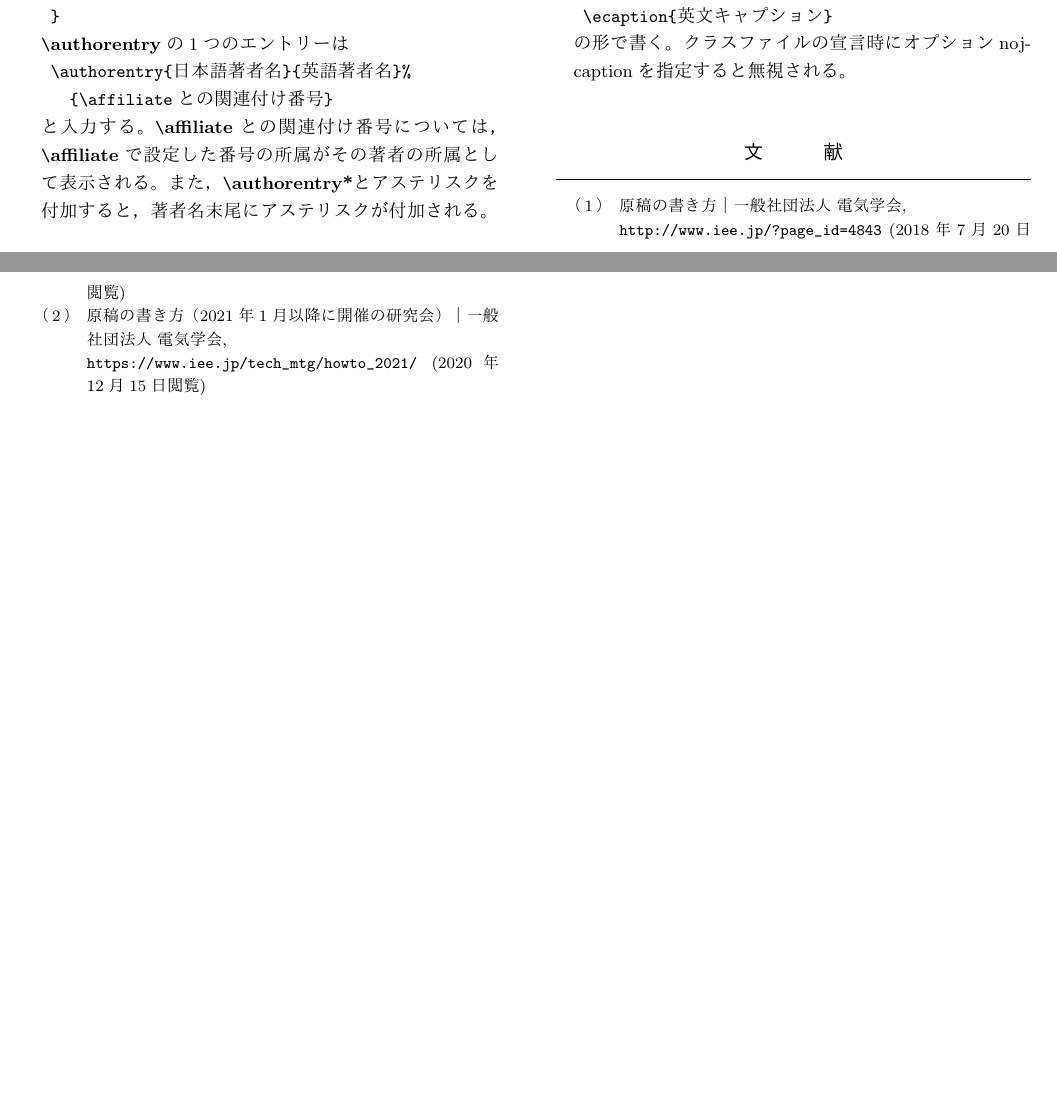
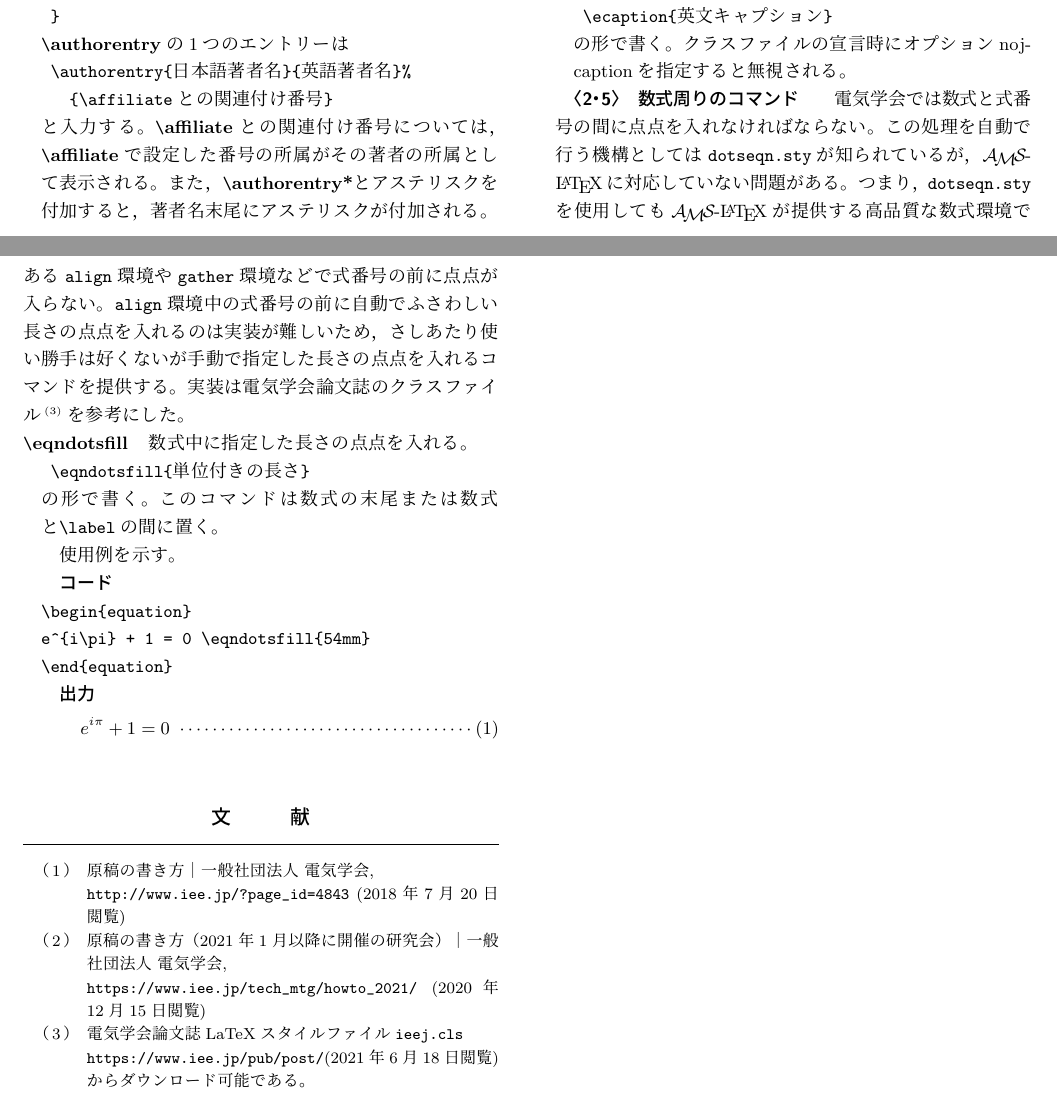
Before and after one commit to threegirls89/IEEJWorkshopUnofficialClass, a LaTeX document (ieejtec2usersguide.tex): two parts of pages 2 and 3 of 3, joined at a grey line, cut so that both start at the same text, the shorter picture padded with empty space. The pictures show the PDF file ieejtec2usersguide.pdf that the author committed with the source.

Commit message:
数式番号に手動で点点を入れるコマンドを追加

```diff
--- a/ieejtec2usersguide.tex
+++ b/ieejtec2usersguide.tex
@@ -253,3 +253,25 @@ platexで組版する場合は指定しない。
 
 \end{description}
 
+\subsection{数式周りのコマンド}
+電気学会では数式と式番号の間に点点を入れなければならない。
+この処理を自動で行う機構としては\texttt{dotseqn.sty}が知られているが，\AmS-\LaTeX に対応していない問題がある。
+つまり，\texttt{dotseqn.sty}を使用しても\AmS-\LaTeX が提供する高品質な数式環境である\texttt{align}環境や\texttt{gather}環境などで式番号の前に点点が入らない。
+\texttt{align}環境中の式番号の前に自動でふさわしい長さの点点を入れるのは実装が難しいため，さしあたり使い勝手は好くないが手動で指定した長さの点点を入れるコマンドを提供する。
+実装は電気学会論文誌のクラスファイル\cite{IEEJjournalformat}を参考にした。
+\begin{description}
+\item[\bs eqndotsfill]
+数式中に指定した長さの点点を入れる。
+\begin{verbatim}
+ \eqndotsfill{単位付きの長さ}
+\end{verbatim}
+の形で書く。
+このコマンドは数式の末尾または数式と\verb|\label|の間に置く。
+
+使用例を示す。
+
+\textbf{コード}
+\begin{verbatim}
+\begin{equation}
+e^{i\pi} + 1 = 0 \eqndotsfill{54mm}
+\end{equation}
@@ -261,6 +292,9 @@ platexで組版する場合は指定しない。
 \bibitem{IEEJformat2021}
 原稿の書き方（2021年1月以降に開催の研究会）｜一般社団法人 電気学会, \\
 \verb|https://www.iee.jp/tech_mtg/howto_2021/| (2020年12月15日閲覧)
+\bibitem{IEEJjournalformat}
+電気学会論文誌LaTeXスタイルファイル\texttt{ieej.cls} \\
+\verb|https://www.iee.jp/pub/post/|(2021年6月18日閲覧)からダウンロード可能である。
 \end{thebibliography}
 
 
```
Also changed, not shown: ieej-tec2.cls (+5 -0 lines), ieejtec2usersguide.pdf, ieejtec2usersguide.tex (11 more changed lines), 2 other files.
